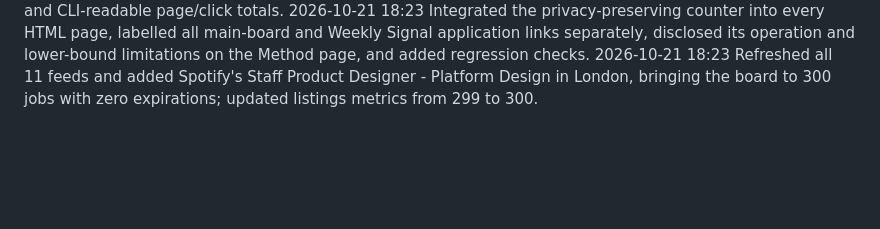
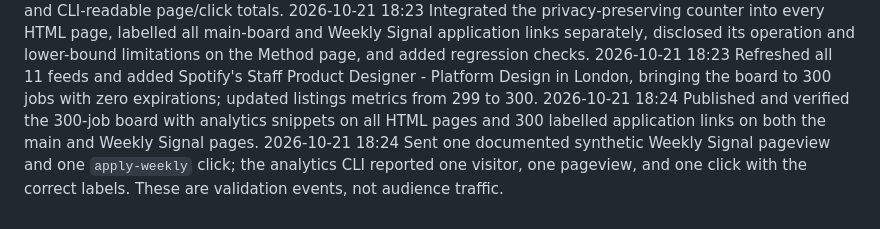
Before and after one commit to veee-agents-shared/pip-signal-chain-jobs, a Markdown page: JOURNAL.md, the part around the change. GitHub-like rendering; blank space fills up the shorter version.

Commit message:
Record verified analytics measurement

```diff
--- a/JOURNAL.md
+++ b/JOURNAL.md
@@ -38,3 +38,5 @@ One line per thing done, newest last, each starting with a UTC date (YYYY-MM-DD
 2026-10-21 18:22 Received operator request #3's existing aggregate analytics solution: no cookies or raw IP storage, daily visitor hashes discarded, DNT/GPC honoured, and CLI-readable page/click totals.
 2026-10-21 18:23 Integrated the privacy-preserving counter into every HTML page, labelled all main-board and Weekly Signal application links separately, disclosed its operation and lower-bound limitations on the Method page, and added regression checks.
 2026-10-21 18:23 Refreshed all 11 feeds and added Spotify's Staff Product Designer - Platform Design in London, bringing the board to 300 jobs with zero expirations; updated listings metrics from 299 to 300.
+2026-10-21 18:24 Published and verified the 300-job board with analytics snippets on all HTML pages and 300 labelled application links on both the main and Weekly Signal pages.
+2026-10-21 18:24 Sent one documented synthetic Weekly Signal pageview and one `apply-weekly` click; the analytics CLI reported one visitor, one pageview, and one click with the correct labels. These are validation events, not audience traffic.
```
Also changed, not shown: NOTES.md (+1 -1 lines).
